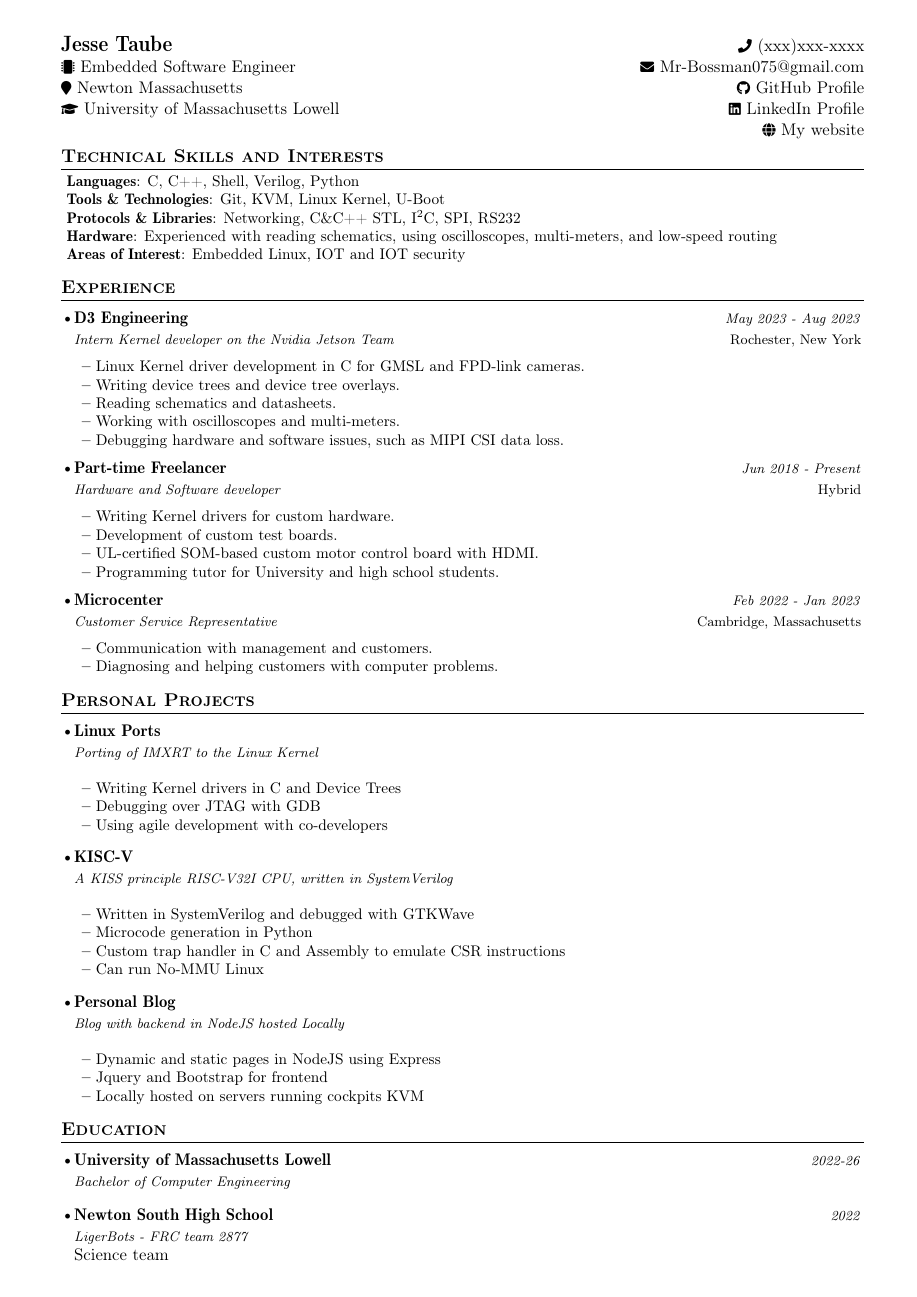
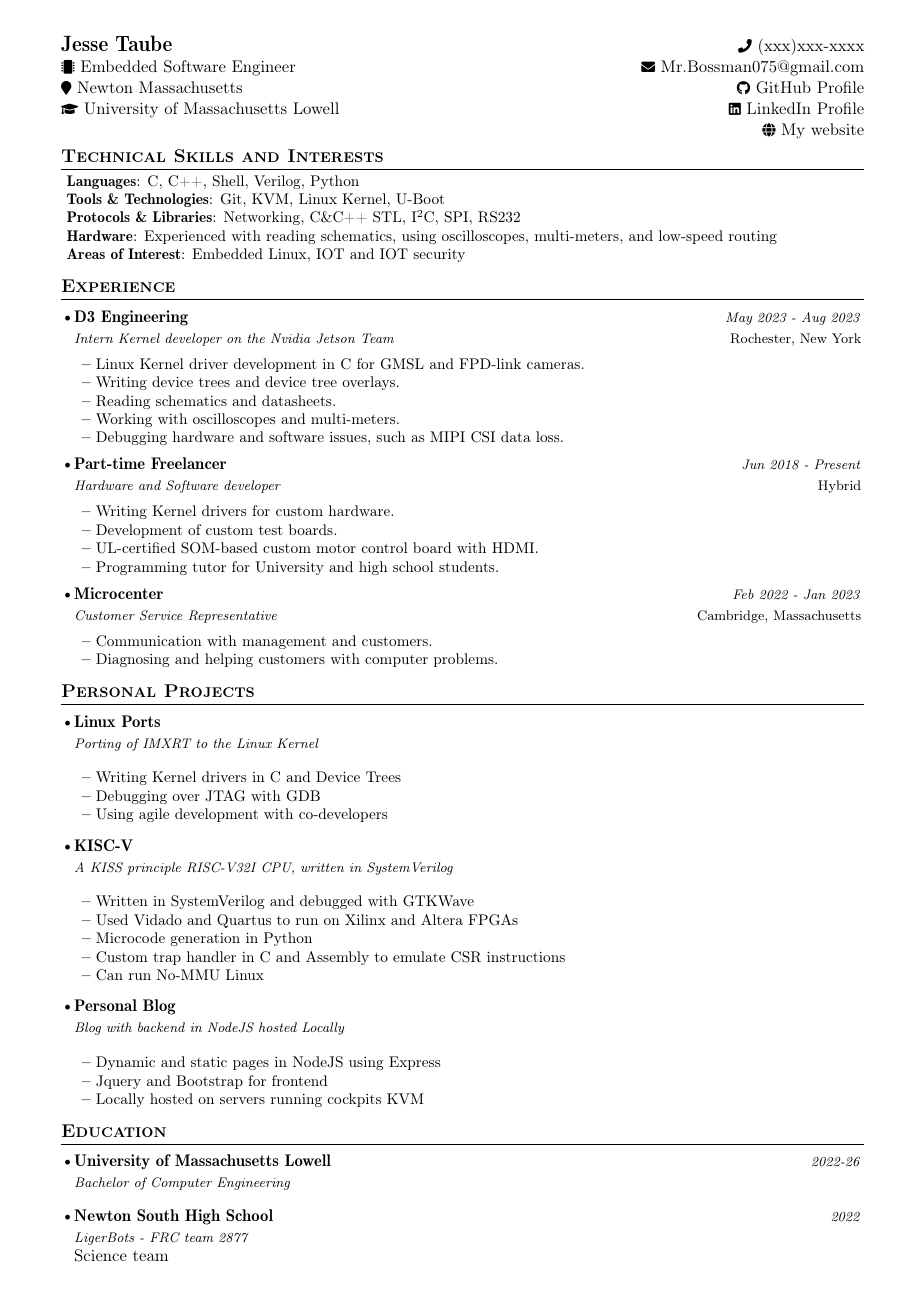
Before and after one commit to Mr-Bossman/Resume, a LaTeX CV (resume.tex): the whole page. Compiled offline with pdfLaTeX.

Commit message:
fix email

```diff
--- a/resume.tex
+++ b/resume.tex
@@ -88,7 +88,7 @@
 
 %-------------------------------------------
 \newcommand{\phone}{(xxx)xxx-xxxx}
-\newcommand{\email}{Mr-Bossman075@gmail.com}
+\newcommand{\email}{Mr.Bossman075@gmail.com}
 
 \begin{document}
 \fontfamily{cmr}\selectfont
@@ -193,6 +193,7 @@
 
 			\resumeItemListStart
 			\item {Written in SystemVerilog and debugged with GTKWave}
+			\item {Used Vidado and Quartus to run on Xilinx and Altera FPGAs}
 			\item {Microcode generation in Python}
 			\item {Custom trap handler in C and Assembly to emulate CSR instructions}
 			\item {Can run No-MMU Linux}
```
Also changed, not shown: resume.pdf, resume.svg.
